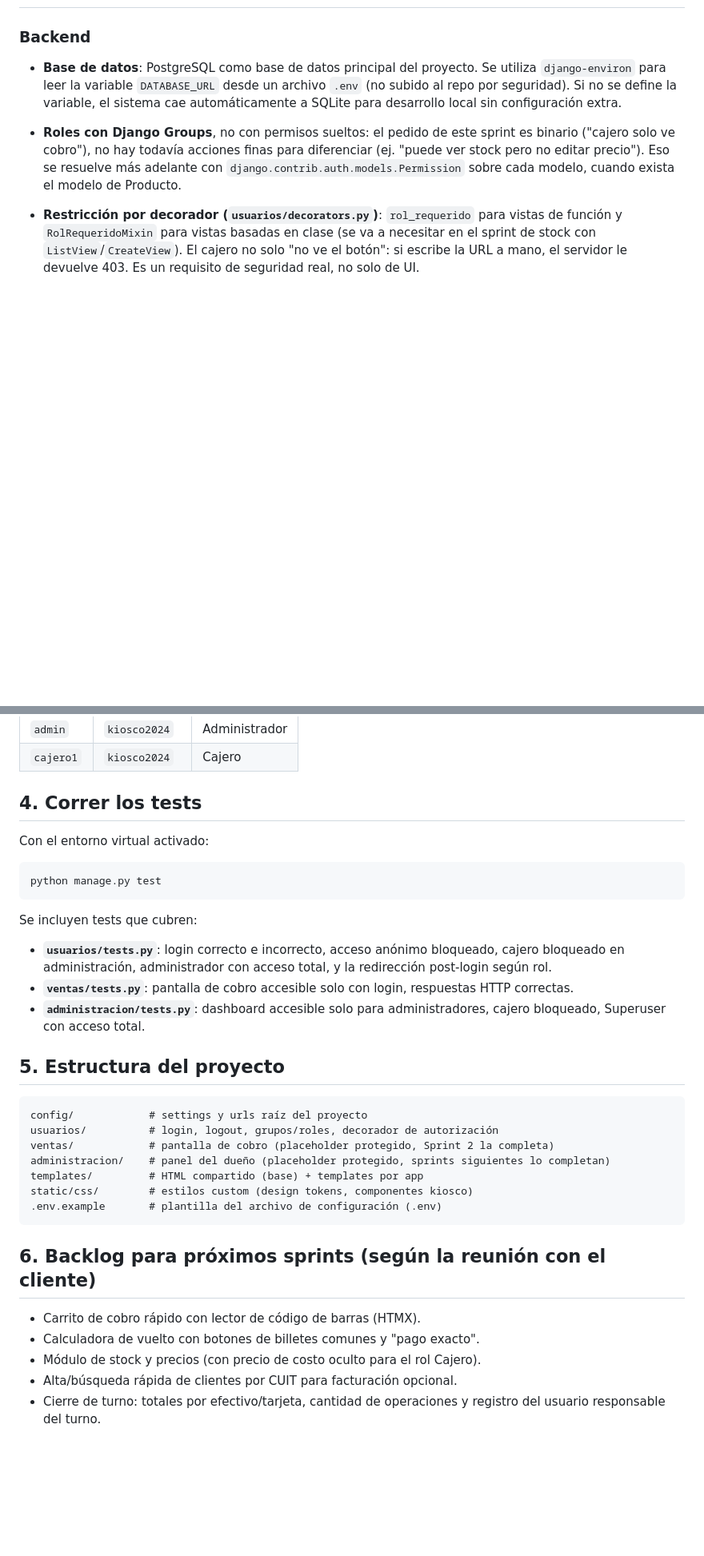
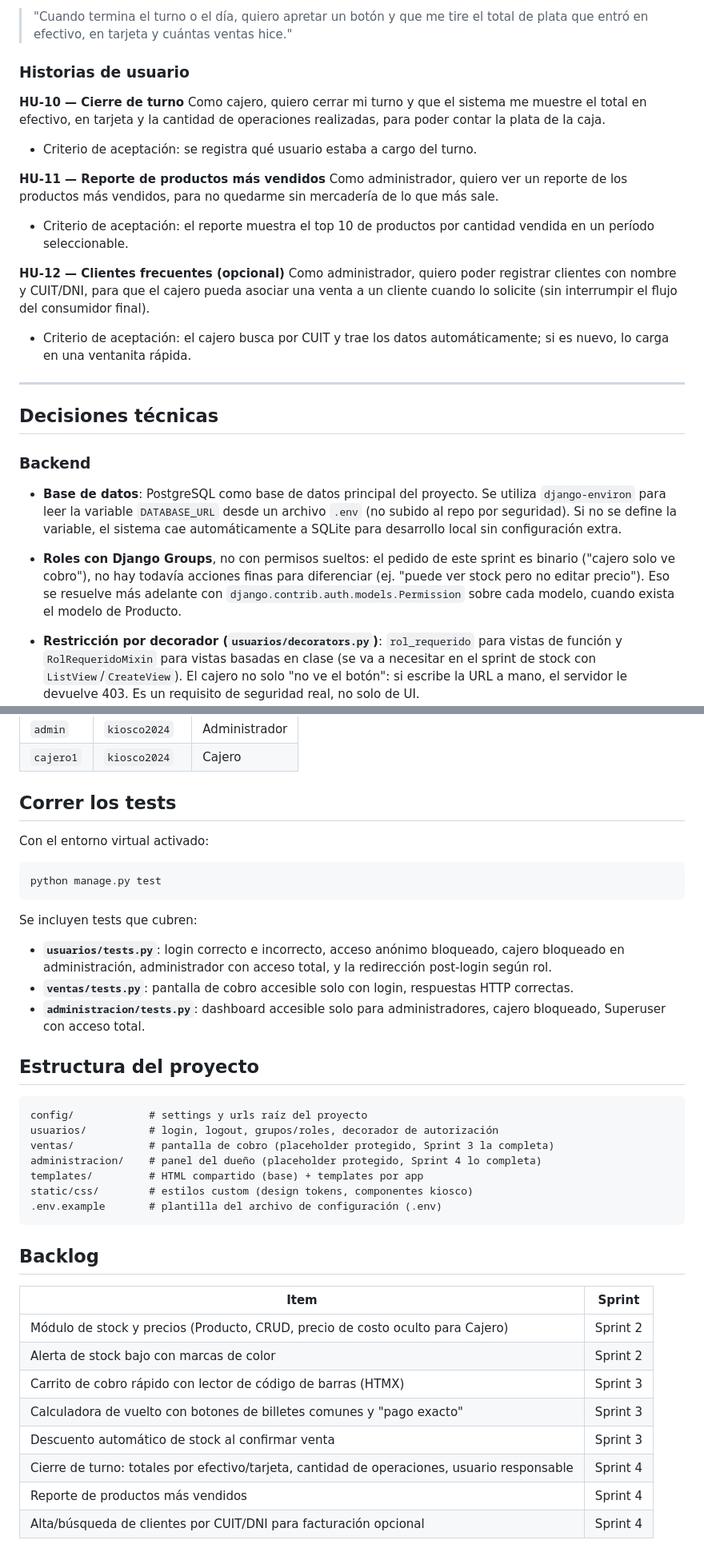
Before and after one commit to lucascapocasa1/TP---Metodologias-Agiles---Grupo-2, a Markdown page: README.md, 2 parts joined by grey strips. Shown at 80% size. Drawn GitHub-style; blank space fills up the shorter version.

````diff
--- a/README.md
+++ b/README.md
@@ -46,3 +111,30 @@ Django Test Framework) y manualmente contra el servidor de desarrollo.
+> "Cuando termina el turno o el día, quiero apretar un botón y que me tire
+> el total de plata que entró en efectivo, en tarjeta y cuántas ventas hice."
+
+### Historias de usuario
+
+**HU-10 — Cierre de turno**
+Como cajero, quiero cerrar mi turno y que el sistema me muestre el total
+en efectivo, en tarjeta y la cantidad de operaciones realizadas, para poder
+contar la plata de la caja.
+- Criterio de aceptación: se registra qué usuario estaba a cargo del turno.
+
+**HU-11 — Reporte de productos más vendidos**
+Como administrador, quiero ver un reporte de los productos más vendidos,
+para no quedarme sin mercadería de lo que más sale.
+- Criterio de aceptación: el reporte muestra el top 10 de productos por
+  cantidad vendida en un período seleccionable.
+
+**HU-12 — Clientes frecuentes (opcional)**
+Como administrador, quiero poder registrar clientes con nombre y CUIT/DNI,
+para que el cajero pueda asociar una venta a un cliente cuando lo solicite
+(sin interrumpir el flujo del consumidor final).
+- Criterio de aceptación: el cajero busca por CUIT y trae los datos
+  automáticamente; si es nuevo, lo carga en una ventanita rápida.
+
+---
+
+## Decisiones técnicas
 
 ### Backend
 
@@ -164,7 +258,7 @@ Formato: `postgresql://USUARIO:CONTRASEÑA@HOST:PUERTO/NOMBRE_DB`
 | `admin`   | `kiosco2024` | Administrador  |
 | `cajero1` | `kiosco2024` | Cajero         |
 
-## 4. Correr los tests
+## Correr los tests
 
 Con el entorno virtual activado:
 
@@ -181,23 +275,27 @@ Se incluyen tests que cubren:
 - **`administracion/tests.py`**: dashboard accesible solo para
   administradores, cajero bloqueado, Superuser con acceso total.
 
-## 5. Estructura del proyecto
+## Estructura del proyecto
 
 ```
 config/            # settings y urls raíz del proyecto
 usuarios/          # login, logout, grupos/roles, decorador de autorización
-ventas/            # pantalla de cobro (placeholder protegido, Sprint 2 la completa)
-administracion/    # panel del dueño (placeholder protegido, sprints siguientes lo completan)
+ventas/            # pantalla de cobro (placeholder protegido, Sprint 3 la completa)
+administracion/    # panel del dueño (placeholder protegido, Sprint 4 lo completa)
 templates/         # HTML compartido (base) + templates por app
 static/css/        # estilos custom (design tokens, componentes kiosco)
 .env.example       # plantilla del archivo de configuración (.env)
 ```
 
-## 6. Backlog para próximos sprints (según la reunión con el cliente)
+## Backlog
 
-- Carrito de cobro rápido con lector de código de barras (HTMX).
-- Calculadora de vuelto con botones de billetes comunes y "pago exacto".
-- Módulo de stock y precios (con precio de costo oculto para el rol Cajero).
-- Alta/búsqueda rápida de clientes por CUIT para facturación opcional.
-- Cierre de turno: totales por efectivo/tarjeta, cantidad de operaciones y
-  registro del usuario responsable del turno.
+| Item | Sprint |
+|------|--------|
+| Módulo de stock y precios (Producto, CRUD, precio de costo oculto para Cajero) | Sprint 2 |
+| Alerta de stock bajo con marcas de color | Sprint 2 |
+| Carrito de cobro rápido con lector de código de barras (HTMX) | Sprint 3 |
+| Calculadora de vuelto con botones de billetes comunes y "pago exacto" | Sprint 3 |
+| Descuento automático de stock al confirmar venta | Sprint 3 |
+| Cierre de turno: totales por efectivo/tarjeta, cantidad de operaciones, usuario responsable | Sprint 4 |
+| Reporte de productos más vendidos | Sprint 4 |
+| Alta/búsqueda de clientes por CUIT/DNI para facturación opcional | Sprint 4 |
````
Also changed, not shown: other parts of README.md (+86 -19 lines).
